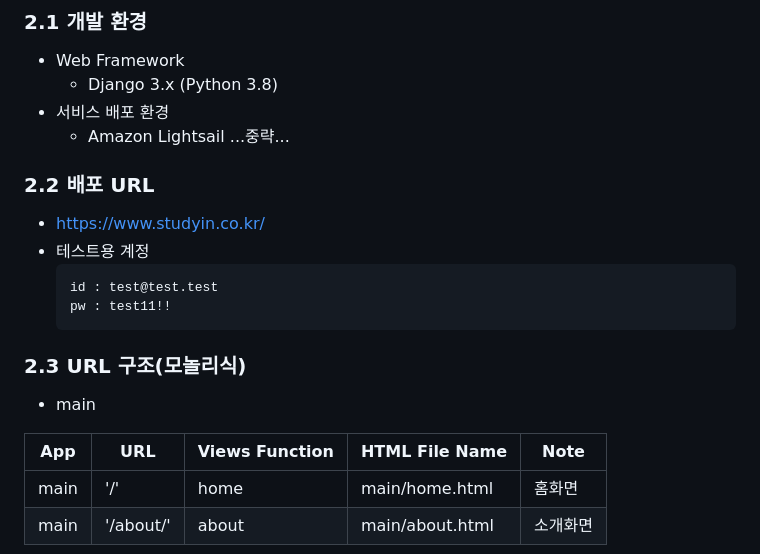
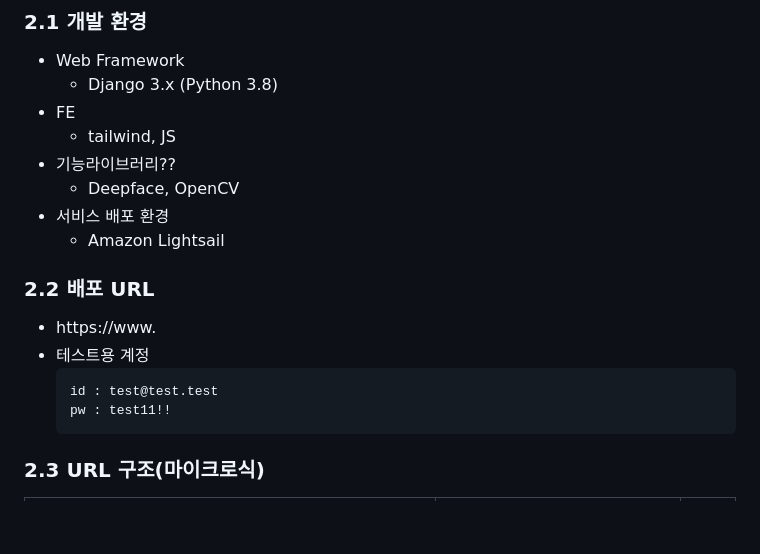
Before and after one commit to PP-ENTER/PP-ENTER-BE, a Markdown page: README.md, the part around one of its changes. Drawn GitHub-style; blank space fills up the shorter version.

````diff
--- a/README.md
+++ b/README.md
@@ -55,23 +52,21 @@
 ### 2.1 개발 환경
 - Web Framework
   - Django 3.x (Python 3.8)
+- FE
+  - tailwind, JS
+- 기능라이브러리??
+  - Deepface, OpenCV
 - 서비스 배포 환경
   - Amazon Lightsail
-...중략...
+
 ### 2.2 배포 URL
-- https://www.studyin.co.kr/
+- https://www.
 - 테스트용 계정
   ```
   id : test@test.test
   pw : test11!!
   ```
 
-### 2.3 URL 구조(모놀리식)
-- main
-
-| App       | URL                                        | Views Function    | HTML File Name                        | Note           |
-|-----------|--------------------------------------------|-------------------|---------------------------------------|----------------|
-| main      | '/'                                        | home              | main/home.html                        | 홈화면          |
-| main      | '/about/'                                  | about             | main/about.html                       | 소개화면               |
+### 2.3 URL 구조(마이크로식)
 
 
````
Also changed, not shown: other parts of README.md (+47 -109 lines).
